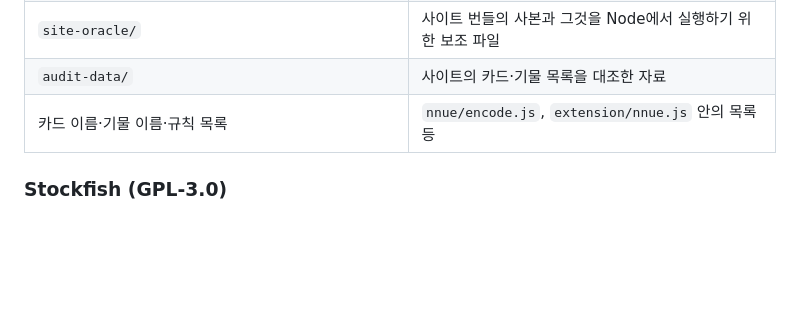
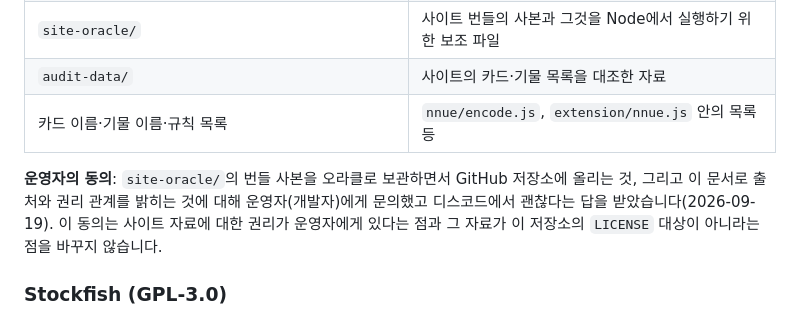
Before and after one commit to Vamp-pire/Augment-Chess-Engine-Twist, a Markdown page: NOTICE.md, the part around the change. GitHub-like rendering; blank space fills up the shorter version.

Commit message:
NOTICE: record the operator's consent for keeping the site bundle copy in the repository
Co-Authored-By: Claude Sonnet 5 <noreply@anthropic.com>

```diff
--- a/NOTICE.md
+++ b/NOTICE.md
@@ -31,6 +31,8 @@
 | `audit-data/` | 사이트의 카드·기물 목록을 대조한 자료 |
 | 카드 이름·기물 이름·규칙 목록 | `nnue/encode.js`, `extension/nnue.js` 안의 목록 등 |
 
+**운영자의 동의**: `site-oracle/`의 번들 사본을 오라클로 보관하면서 GitHub 저장소에 올리는 것, 그리고 이 문서로 출처와 권리 관계를 밝히는 것에 대해 운영자(개발자)에게 문의했고 디스코드에서 괜찮다는 답을 받았습니다(2026-09-19). 이 동의는 사이트 자료에 대한 권리가 운영자에게 있다는 점과 그 자료가 이 저장소의 `LICENSE` 대상이 아니라는 점을 바꾸지 않습니다.
+
 ### Stockfish (GPL-3.0)
 `extension/stockfish/`의 Stockfish.js 18은 **GNU GPL v3**로 배포되는 별개의 프로그램이며, 이 프로젝트의 라이선스와 무관합니다.
 라이선스 전문은 `extension/stockfish/COPYING-GPL-3.0.txt`에 있고, 소스는 아래에서 받을 수 있습니다.
```
